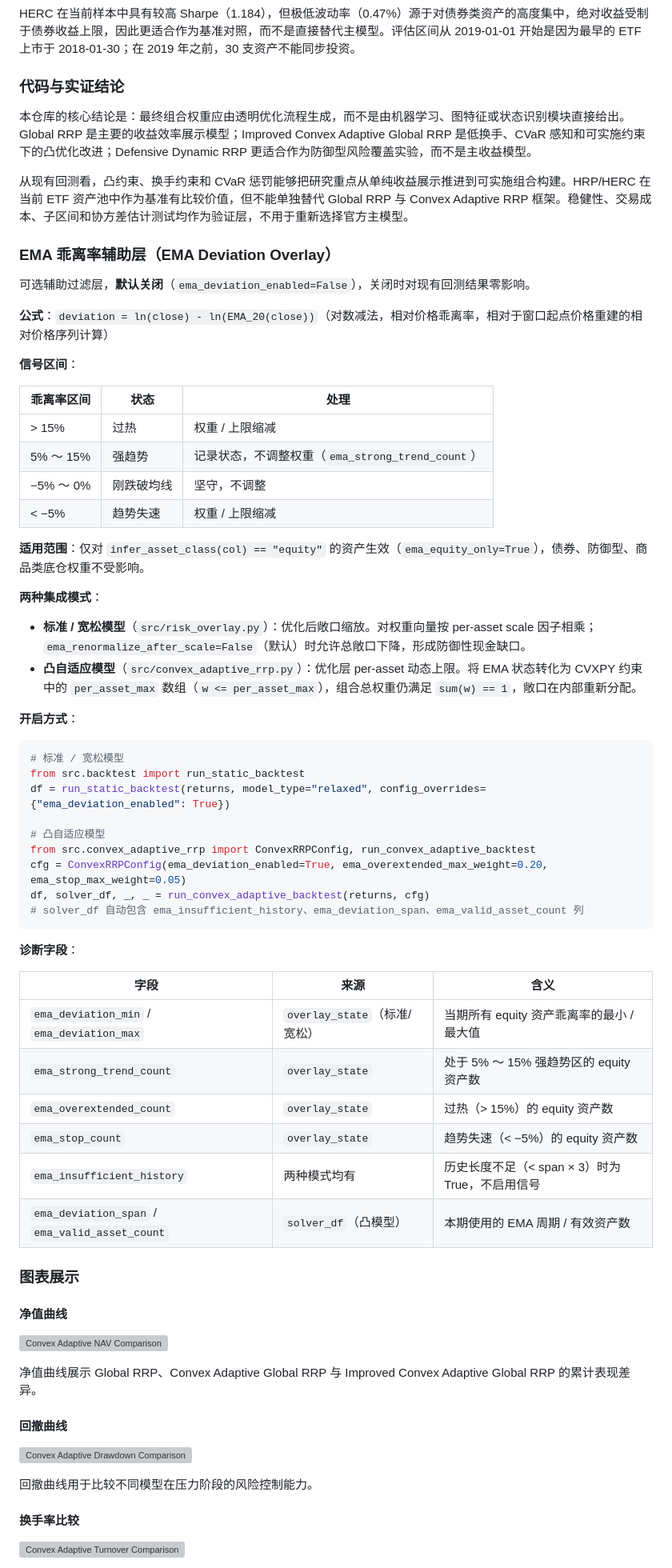
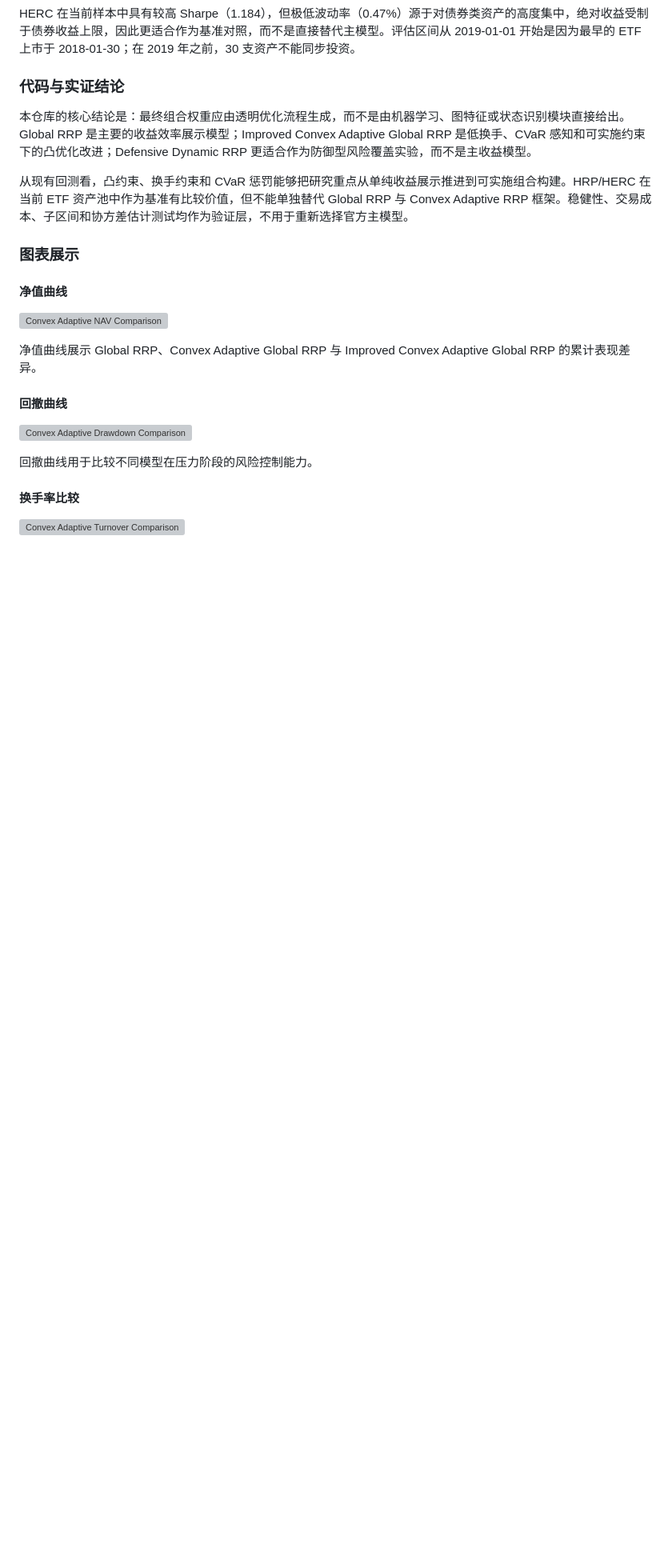
Before and after one commit to ericxuzhesheng/Relaxed-Risk-Parity-Research, a Markdown page: README.md, the part around one of its changes. Shown at 80% size. Drawn GitHub-style; blank space fills up the shorter version; grey boxes are pictures that could not be loaded.

````diff
--- a/README.md
+++ b/README.md
@@ -315,53 +315,6 @@ HERC 在当前样本中具有较高 Sharpe（1.184），但极低波动率（0.4
 本仓库的核心结论是：最终组合权重应由透明优化流程生成，而不是由机器学习、图特征或状态识别模块直接给出。Global RRP 是主要的收益效率展示模型；Improved Convex Adaptive Global RRP 是低换手、CVaR 感知和可实施约束下的凸优化改进；Defensive Dynamic RRP 更适合作为防御型风险覆盖实验，而不是主收益模型。
 
 从现有回测看，凸约束、换手约束和 CVaR 惩罚能够把研究重点从单纯收益展示推进到可实施组合构建。HRP/HERC 在当前 ETF 资产池中作为基准有比较价值，但不能单独替代 Global RRP 与 Convex Adaptive RRP 框架。稳健性、交易成本、子区间和协方差估计测试均作为验证层，不用于重新选择官方主模型。
-
-### EMA 乖离率辅助层（EMA Deviation Overlay）
-
-可选辅助过滤层，**默认关闭**（`ema_deviation_enabled=False`），关闭时对现有回测结果零影响。
-
-**公式**：`deviation = ln(close) - ln(EMA_20(close))`（对数减法，相对价格乖离率，相对于窗口起点价格重建的相对价格序列计算）
-
-**信号区间**：
-
-| 乖离率区间 | 状态 | 处理 |
-|------------|------|------|
-| > 15% | 过热 | 权重 / 上限缩减 |
-| 5% ～ 15% | 强趋势 | 记录状态，不调整权重（`ema_strong_trend_count`） |
-| −5% ～ 0% | 刚跌破均线 | 坚守，不调整 |
-| < −5% | 趋势失速 | 权重 / 上限缩减 |
-
-**适用范围**：仅对 `infer_asset_class(col) == "equity"` 的资产生效（`ema_equity_only=True`），债券、防御型、商品类底仓权重不受影响。
-
-**两种集成模式**：
-
-- **标准 / 宽松模型**（`src/risk_overlay.py`）：优化后敞口缩放。对权重向量按 per-asset scale 因子相乘；`ema_renormalize_after_scale=False`（默认）时允许总敞口下降，形成防御性现金缺口。
-- **凸自适应模型**（`src/convex_adaptive_rrp.py`）：优化层 per-asset 动态上限。将 EMA 状态转化为 CVXPY 约束中的 `per_asset_max` 数组（`w <= per_asset_max`），组合总权重仍满足 `sum(w) == 1`，敞口在内部重新分配。
-
-**开启方式**：
-
-```python
-# 标准 / 宽松模型
-from src.backtest import run_static_backtest
-df = run_static_backtest(returns, model_type="relaxed", config_overrides={"ema_deviation_enabled": True})
-
-# 凸自适应模型
-from src.convex_adaptive_rrp import ConvexRRPConfig, run_convex_adaptive_backtest
-cfg = ConvexRRPConfig(ema_deviation_enabled=True, ema_overextended_max_weight=0.20, ema_stop_max_weight=0.05)
-df, solver_df, _, _ = run_convex_adaptive_backtest(returns, cfg)
-# solver_df 自动包含 ema_insufficient_history、ema_deviation_span、ema_valid_asset_count 列
-```
-
-**诊断字段**：
-
-| 字段 | 来源 | 含义 |
-|------|------|------|
-| `ema_deviation_min` / `ema_deviation_max` | `overlay_state`（标准/宽松） | 当期所有 equity 资产乖离率的最小 / 最大值 |
-| `ema_strong_trend_count` | `overlay_state` | 处于 5% ～ 15% 强趋势区的 equity 资产数 |
-| `ema_overextended_count` | `overlay_state` | 过热（> 15%）的 equity 资产数 |
-| `ema_stop_count` | `overlay_state` | 趋势失速（< −5%）的 equity 资产数 |
-| `ema_insufficient_history` | 两种模式均有 | 历史长度不足（< span × 3）时为 True，不启用信号 |
-| `ema_deviation_span` / `ema_valid_asset_count` | `solver_df`（凸模型） | 本期使用的 EMA 周期 / 有效资产数 |
 
 ### 图表展示
 
````
Also changed, not shown: other parts of README.md (+0 -47 lines), results/figures/drawdown_comparison.png, results/figures/nav_comparison.png, results/figures/risk_overlay_ablation.png, 11 other files.
